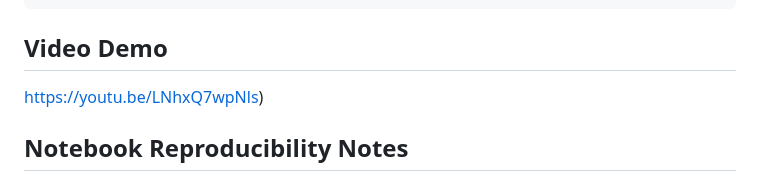
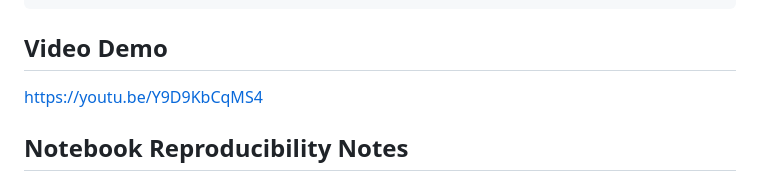
Before and after one commit to ndunge-mbithi/maternal-health-risk-linear-regression, a Markdown page: README.md, the part around the change. GitHub-like rendering.

Commit message:
Fix video demo link in README
Updated video demo link in README.

```diff
--- a/README.md
+++ b/README.md
@@ -209,7 +209,7 @@ uvicorn prediction:app --reload
 
 ## Video Demo
 
-https://youtu.be/LNhxQ7wpNls)
+https://youtu.be/Y9D9KbCqMS4
 
 ## Notebook Reproducibility Notes
 
```
